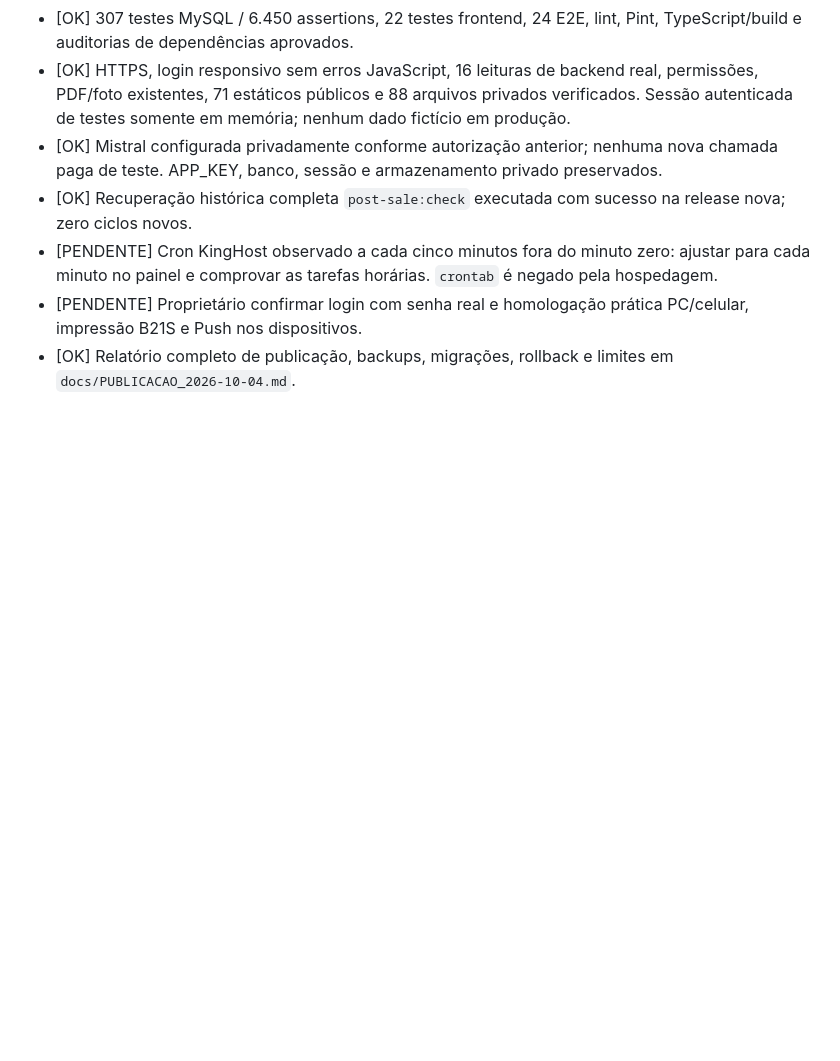
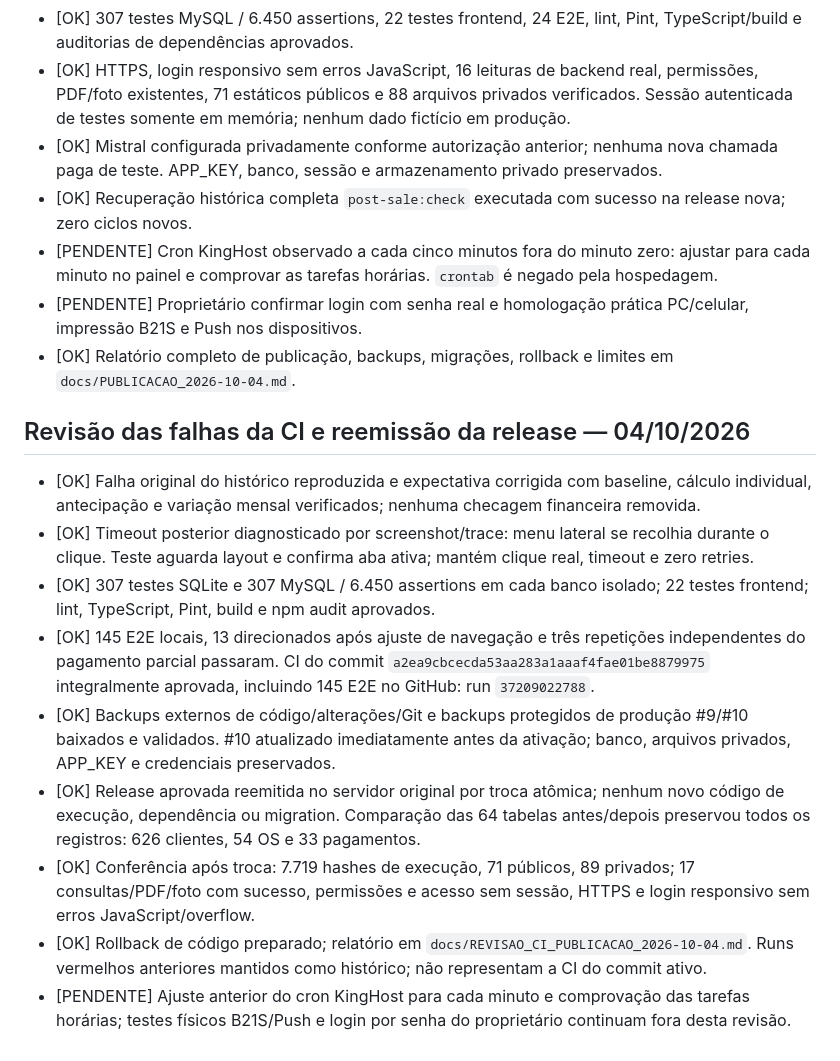
Before and after one commit to dsnakeall-crypto/arlinformatica, a Markdown page: CHECKLIST_FINAL.md, the part around the change. GitHub-like rendering; blank space fills up the shorter version.

Commit message:
docs: record green CI and verified production release [skip ci]

```diff
--- a/CHECKLIST_FINAL.md
+++ b/CHECKLIST_FINAL.md
@@ -709,3 +709,15 @@ Esta seção atualiza a situação da publicação registrada acima; relatórios
 - [PENDENTE] Cron KingHost observado a cada cinco minutos fora do minuto zero: ajustar para cada minuto no painel e comprovar as tarefas horárias. `crontab` é negado pela hospedagem.
 - [PENDENTE] Proprietário confirmar login com senha real e homologação prática PC/celular, impressão B21S e Push nos dispositivos.
 - [OK] Relatório completo de publicação, backups, migrações, rollback e limites em `docs/PUBLICACAO_2026-10-04.md`.
+
+## Revisão das falhas da CI e reemissão da release — 04/10/2026
+
+- [OK] Falha original do histórico reproduzida e expectativa corrigida com baseline, cálculo individual, antecipação e variação mensal verificados; nenhuma checagem financeira removida.
+- [OK] Timeout posterior diagnosticado por screenshot/trace: menu lateral se recolhia durante o clique. Teste aguarda layout e confirma aba ativa; mantém clique real, timeout e zero retries.
+- [OK] 307 testes SQLite e 307 MySQL / 6.450 assertions em cada banco isolado; 22 testes frontend; lint, TypeScript, Pint, build e npm audit aprovados.
+- [OK] 145 E2E locais, 13 direcionados após ajuste de navegação e três repetições independentes do pagamento parcial passaram. CI do commit `a2ea9cbcecda53aa283a1aaaf4fae01be8879975` integralmente aprovada, incluindo 145 E2E no GitHub: run `37209022788`.
+- [OK] Backups externos de código/alterações/Git e backups protegidos de produção #9/#10 baixados e validados. #10 atualizado imediatamente antes da ativação; banco, arquivos privados, APP_KEY e credenciais preservados.
+- [OK] Release aprovada reemitida no servidor original por troca atômica; nenhum novo código de execução, dependência ou migration. Comparação das 64 tabelas antes/depois preservou todos os registros: 626 clientes, 54 OS e 33 pagamentos.
+- [OK] Conferência após troca: 7.719 hashes de execução, 71 públicos, 89 privados; 17 consultas/PDF/foto com sucesso, permissões e acesso sem sessão, HTTPS e login responsivo sem erros JavaScript/overflow.
+- [OK] Rollback de código preparado; relatório em `docs/REVISAO_CI_PUBLICACAO_2026-10-04.md`. Runs vermelhos anteriores mantidos como histórico; não representam a CI do commit ativo.
+- [PENDENTE] Ajuste anterior do cron KingHost para cada minuto e comprovação das tarefas horárias; testes físicos B21S/Push e login por senha do proprietário continuam fora desta revisão.
```
Also changed, not shown: docs/PUBLICACAO_2026-10-04.md (+2 -0 lines), docs/REVISAO_CI_PUBLICACAO_2026-10-04.md (added, +69 -0 lines).
